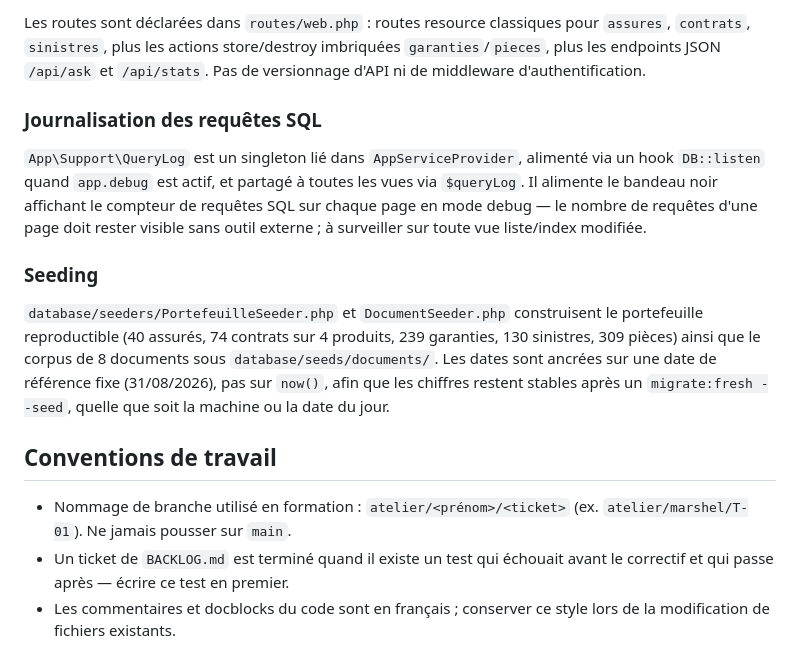
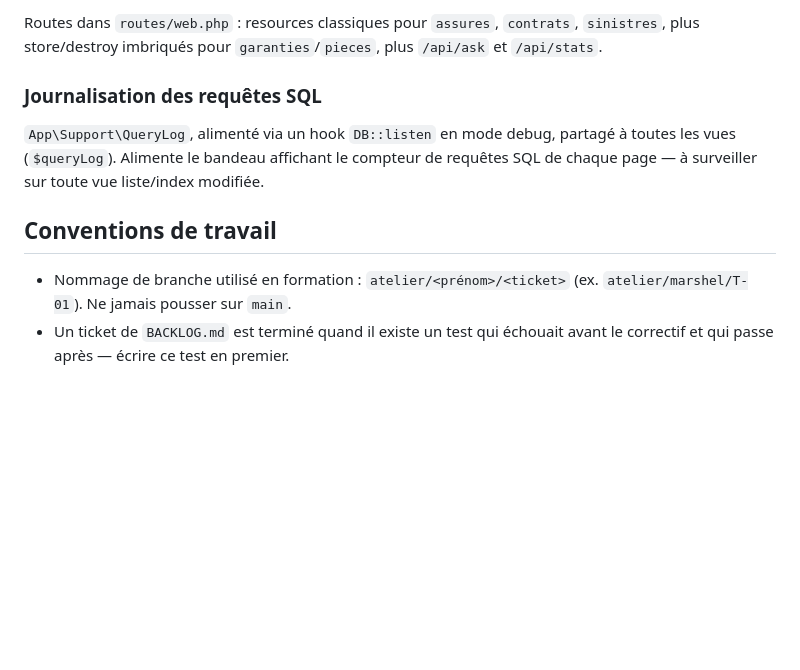
Before and after one commit to 95902/formation_dev_tuto, a Markdown page: CLAUDE.md, the part around one of its changes. Drawn GitHub-style; blank space fills up the shorter version.

```diff
--- a/CLAUDE.md
+++ b/CLAUDE.md
@@ -60,16 +57,11 @@ Chaîne du domaine : `Assure` → `Contrat` → `Garantie` (conditions de garant
 
-Les routes sont déclarées dans `routes/web.php` : routes resource classiques pour `assures`, `contrats`, `sinistres`, plus les actions store/destroy imbriquées `garanties`/`pieces`, plus les endpoints JSON `/api/ask` et `/api/stats`. Pas de versionnage d'API ni de middleware d'authentification.
+Routes dans `routes/web.php` : resources classiques pour `assures`, `contrats`, `sinistres`, plus store/destroy imbriqués pour `garanties`/`pieces`, plus `/api/ask` et `/api/stats`.
 
 ### Journalisation des requêtes SQL
 
-`App\Support\QueryLog` est un singleton lié dans `AppServiceProvider`, alimenté via un hook `DB::listen` quand `app.debug` est actif, et partagé à toutes les vues via `$queryLog`. Il alimente le bandeau noir affichant le compteur de requêtes SQL sur chaque page en mode debug — le nombre de requêtes d'une page doit rester visible sans outil externe ; à surveiller sur toute vue liste/index modifiée.
-
-### Seeding
-
-`database/seeders/PortefeuilleSeeder.php` et `DocumentSeeder.php` construisent le portefeuille reproductible (40 assurés, 74 contrats sur 4 produits, 239 garanties, 130 sinistres, 309 pièces) ainsi que le corpus de 8 documents sous `database/seeds/documents/`. Les dates sont ancrées sur une date de référence fixe (31/08/2026), pas sur `now()`, afin que les chiffres restent stables après un `migrate:fresh --seed`, quelle que soit la machine ou la date du jour.
+`App\Support\QueryLog`, alimenté via un hook `DB::listen` en mode debug, partagé à toutes les vues (`$queryLog`). Alimente le bandeau affichant le compteur de requêtes SQL de chaque page — à surveiller sur toute vue liste/index modifiée.
 
 ## Conventions de travail
 
 - Nommage de branche utilisé en formation : `atelier/<prénom>/<ticket>` (ex. `atelier/marshel/T-01`). Ne jamais pousser sur `main`.
 - Un ticket de `BACKLOG.md` est terminé quand il existe un test qui échouait avant le correctif et qui passe après — écrire ce test en premier.
-- Les commentaires et docblocks du code sont en français ; conserver ce style lors de la modification de fichiers existants.
```
Also changed, not shown: other parts of CLAUDE.md (+11 -14 lines).
